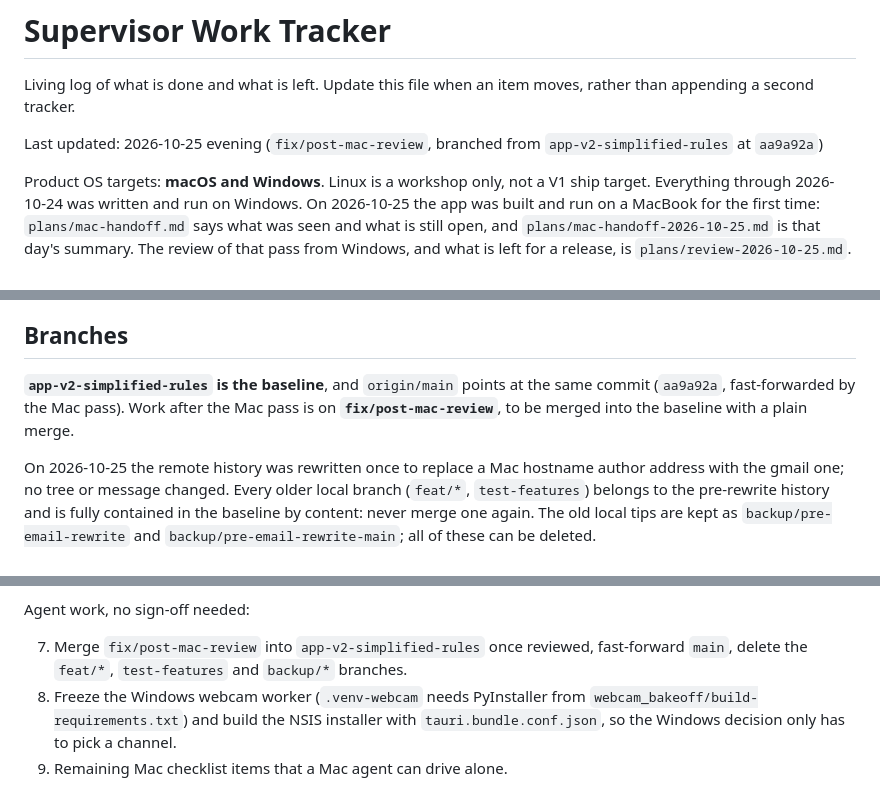
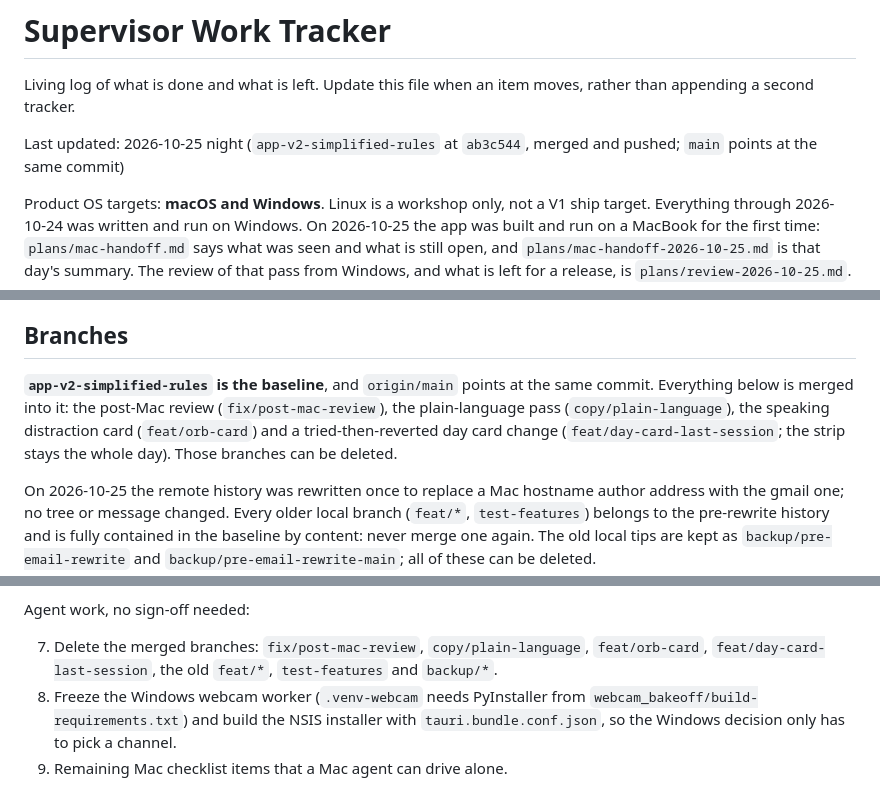
Before and after one commit to pr4nav3/stealth-startup, a Markdown page: plans/STATUS.md, 3 parts joined by grey strips. Drawn GitHub-style.

```diff
--- a/plans/STATUS.md
+++ b/plans/STATUS.md
@@ -3,8 +3,8 @@
 Living log of what is done and what is left. Update this file when an item
 moves, rather than appending a second tracker.
 
-Last updated: 2026-10-25 evening (`fix/post-mac-review`, branched from
-`app-v2-simplified-rules` at `aa9a92a`)
+Last updated: 2026-10-25 night (`app-v2-simplified-rules` at `ab3c544`, merged
+and pushed; `main` points at the same commit)
 
 Product OS targets: **macOS and Windows**. Linux is a workshop only, not a V1
 ship target. Everything through 2026-10-24 was written and run on Windows. On
@@ -108,9 +108,11 @@ pass from Windows, and what is left for a release, is
 ## Branches
 
 **`app-v2-simplified-rules` is the baseline**, and `origin/main` points at the
-same commit (`aa9a92a`, fast-forwarded by the Mac pass). Work after the Mac
-pass is on **`fix/post-mac-review`**, to be merged into the baseline with a
-plain merge.
+same commit. Everything below is merged into it: the post-Mac review
+(`fix/post-mac-review`), the plain-language pass (`copy/plain-language`), the
+speaking distraction card (`feat/orb-card`) and a tried-then-reverted day card
+change (`feat/day-card-last-session`; the strip stays the whole day). Those
+branches can be deleted.
 
 On 2026-10-25 the remote history was rewritten once to replace a Mac hostname
 author address with the gmail one; no tree or message changed. Every older
@@ -285,9 +287,9 @@ Needs a person (details in `plans/review-2026-10-25.md`):
 
 Agent work, no sign-off needed:
 
-7. Merge `fix/post-mac-review` into `app-v2-simplified-rules` once reviewed,
-   fast-forward `main`, delete the `feat/*`, `test-features` and `backup/*`
-   branches.
+7. Delete the merged branches: `fix/post-mac-review`, `copy/plain-language`,
+   `feat/orb-card`, `feat/day-card-last-session`, the old `feat/*`,
+   `test-features` and `backup/*`.
 8. Freeze the Windows webcam worker (`.venv-webcam` needs PyInstaller from
    `webcam_bakeoff/build-requirements.txt`) and build the NSIS installer with
    `tauri.bundle.conf.json`, so the Windows decision only has to pick a channel.
```
Also changed, not shown: other parts of plans/STATUS.md (+2 -2 lines), plans/known-issues.md (+1 -1 lines), plans/mac-handoff.md (+8 -5 lines).
